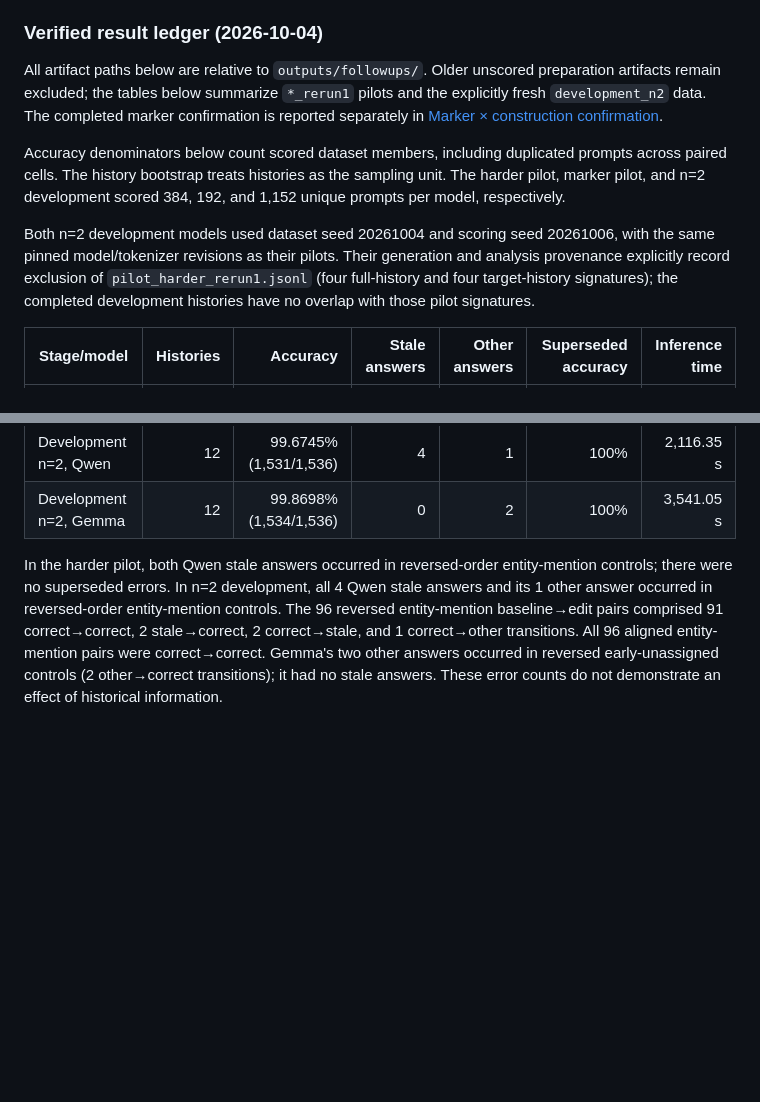
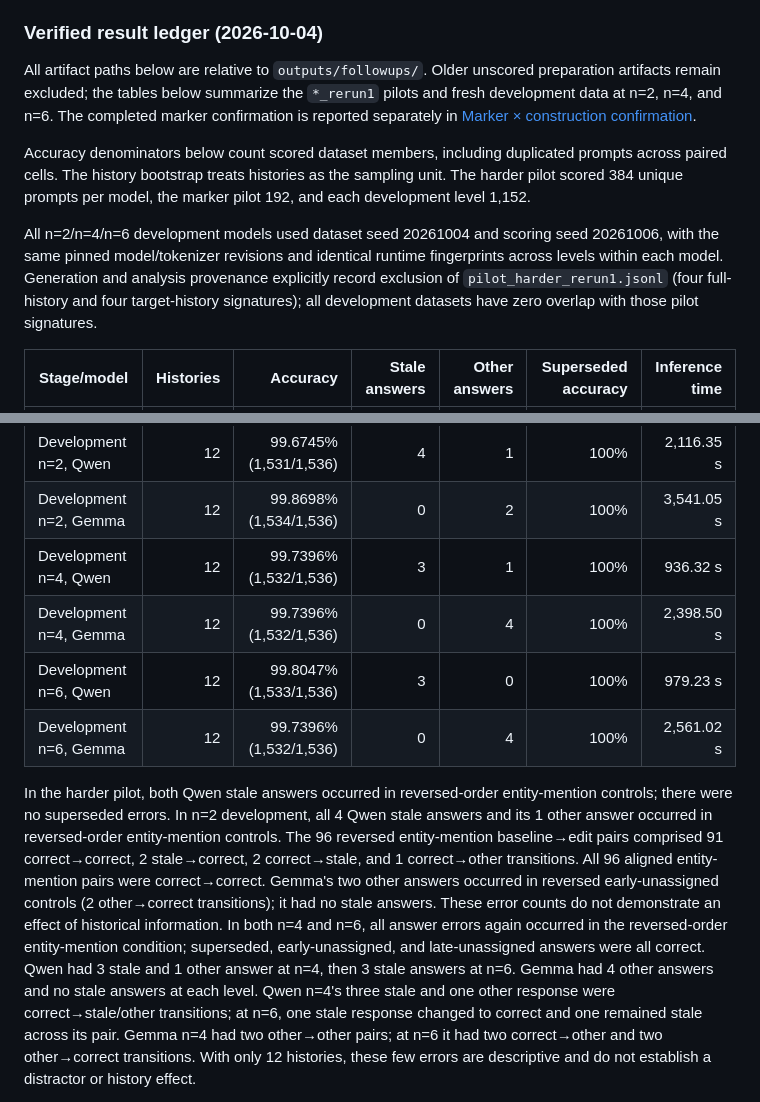
Before and after one commit to down-shift/supersession, a Markdown page: docs/followup_experiments.md, 2 parts joined by grey strips. GitHub-like rendering; blank space fills up the shorter version.

```diff
--- a/docs/followup_experiments.md
+++ b/docs/followup_experiments.md
@@ -31,11 +31,11 @@ The marker pilot is exploratory only: 2 histories, 192 unique prompts, with mode
 
 ### Verified result ledger (2026-10-04)
 
-All artifact paths below are relative to `outputs/followups/`. Older unscored preparation artifacts remain excluded; the tables below summarize `*_rerun1` pilots and the explicitly fresh `development_n2` data. The completed marker confirmation is reported separately in [Marker × construction confirmation](marker_construction_confirmation.md).
+All artifact paths below are relative to `outputs/followups/`. Older unscored preparation artifacts remain excluded; the tables below summarize the `*_rerun1` pilots and fresh development data at n=2, n=4, and n=6. The completed marker confirmation is reported separately in [Marker × construction confirmation](marker_construction_confirmation.md).
 
-Accuracy denominators below count scored dataset members, including duplicated prompts across paired cells. The history bootstrap treats histories as the sampling unit. The harder pilot, marker pilot, and n=2 development scored 384, 192, and 1,152 unique prompts per model, respectively.
+Accuracy denominators below count scored dataset members, including duplicated prompts across paired cells. The history bootstrap treats histories as the sampling unit. The harder pilot scored 384 unique prompts per model, the marker pilot 192, and each development level 1,152.
 
-Both n=2 development models used dataset seed 20261004 and scoring seed 20261006, with the same pinned model/tokenizer revisions as their pilots. Their generation and analysis provenance explicitly record exclusion of `pilot_harder_rerun1.jsonl` (four full-history and four target-history signatures); the completed development histories have no overlap with those pilot signatures.
+All n=2/n=4/n=6 development models used dataset seed 20261004 and scoring seed 20261006, with the same pinned model/tokenizer revisions and identical runtime fingerprints across levels within each model. Generation and analysis provenance explicitly record exclusion of `pilot_harder_rerun1.jsonl` (four full-history and four target-history signatures); all development datasets have zero overlap with those pilot signatures.
 
 | Stage/model | Histories | Accuracy | Stale answers | Other answers | Superseded accuracy | Inference time |
 |---|---:|---:|---:|---:|---:|---:|
@@ -45,6 +45,10 @@ Both n=2 development models used dataset seed 20261004 and scoring seed 20261006
 | Rerun1 marker pilot, Gemma | 2 | 255/256 (99.6094%) | 0 | 1 | 127/128 (99.2188%) | 430.10 s |
 | Development n=2, Qwen | 12 | 99.6745% (1,531/1,536) | 4 | 1 | 100% | 2,116.35 s |
 | Development n=2, Gemma | 12 | 99.8698% (1,534/1,536) | 0 | 2 | 100% | 3,541.05 s |
+| Development n=4, Qwen | 12 | 99.7396% (1,532/1,536) | 3 | 1 | 100% | 936.32 s |
+| Development n=4, Gemma | 12 | 99.7396% (1,532/1,536) | 0 | 4 | 100% | 2,398.50 s |
+| Development n=6, Qwen | 12 | 99.8047% (1,533/1,536) | 3 | 0 | 100% | 979.23 s |
+| Development n=6, Gemma | 12 | 99.7396% (1,532/1,536) | 0 | 4 | 100% | 2,561.02 s |
 
-In the harder pilot, both Qwen stale answers occurred in reversed-order entity-mention controls; there were no superseded errors. In n=2 development, all 4 Qwen stale answers and its 1 other answer occurred in reversed-order entity-mention controls. The 96 reversed entity-mention baseline→edit pairs comprised 91 correct→correct, 2 stale→correct, 2 correct→stale, and 1 correct→other transitions. All 96 aligned entity-mention pairs were correct→correct. Gemma's two other answers occurred in reversed early-unassigned controls (2 other→correct transitions); it had no stale answers. These error counts do not demonstrate an effect of historical information.
+In the harder pilot, both Qwen stale answers occurred in reversed-order entity-mention controls; there were no superseded errors. In n=2 development, all 4 Qwen stale answers and its 1 other answer occurred in reversed-order entity-mention controls. The 96 reversed entity-mention baseline→edit pairs comprised 91 correct→correct, 2 stale→correct, 2 correct→stale, and 1 correct→other transitions. All 96 aligned entity-mention pairs were correct→correct. Gemma's two other answers occurred in reversed early-unassigned controls (2 other→correct transitions); it had no stale answers. These error counts do not demonstrate an effect of historical information. In both n=4 and n=6, all answer errors again occurred in the reversed-order entity-mention condition; superseded, early-unassigned, and late-unassigned answers were all correct. Qwen had 3 stale and 1 other answer at n=4, then 3 stale answers at n=6. Gemma had 4 other answers and no stale answers at each level. Qwen n=4's three stale and one other response were correct→stale/other transitions; at n=6, one stale response changed to correct and one remained stale across its pair. Gemma n=4 had two other→other pairs; at n=6 it had two correct→other and two other→correct transitions. With only 12 histories, these few errors are descriptive and do not establish a distractor or history effect.
 
```
Also changed, not shown: other parts of docs/followup_experiments.md (+7 -3 lines), README.md (+1 -1 lines), docs/marker_construction_confirmation.md (+1 -1 lines).
